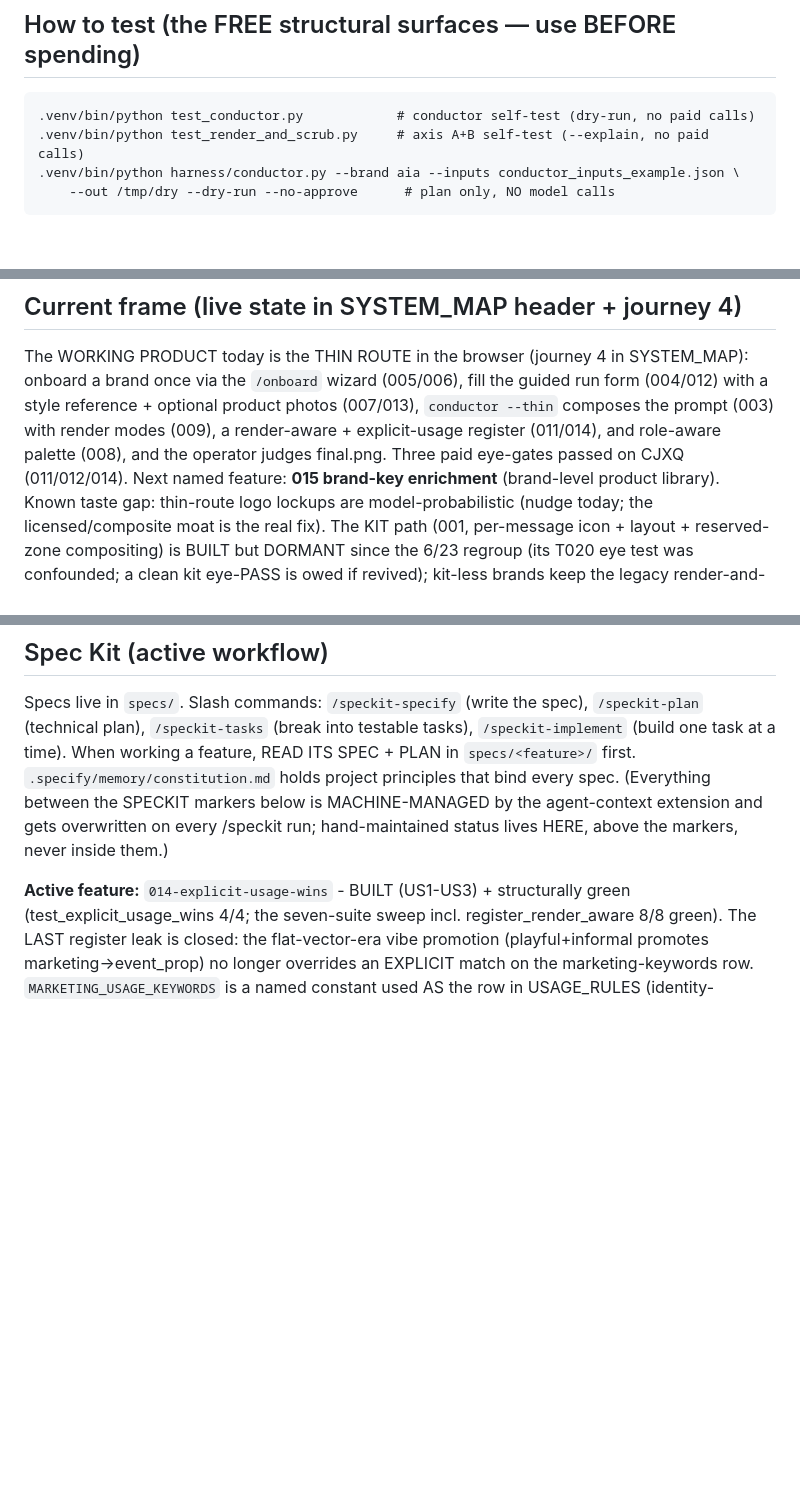
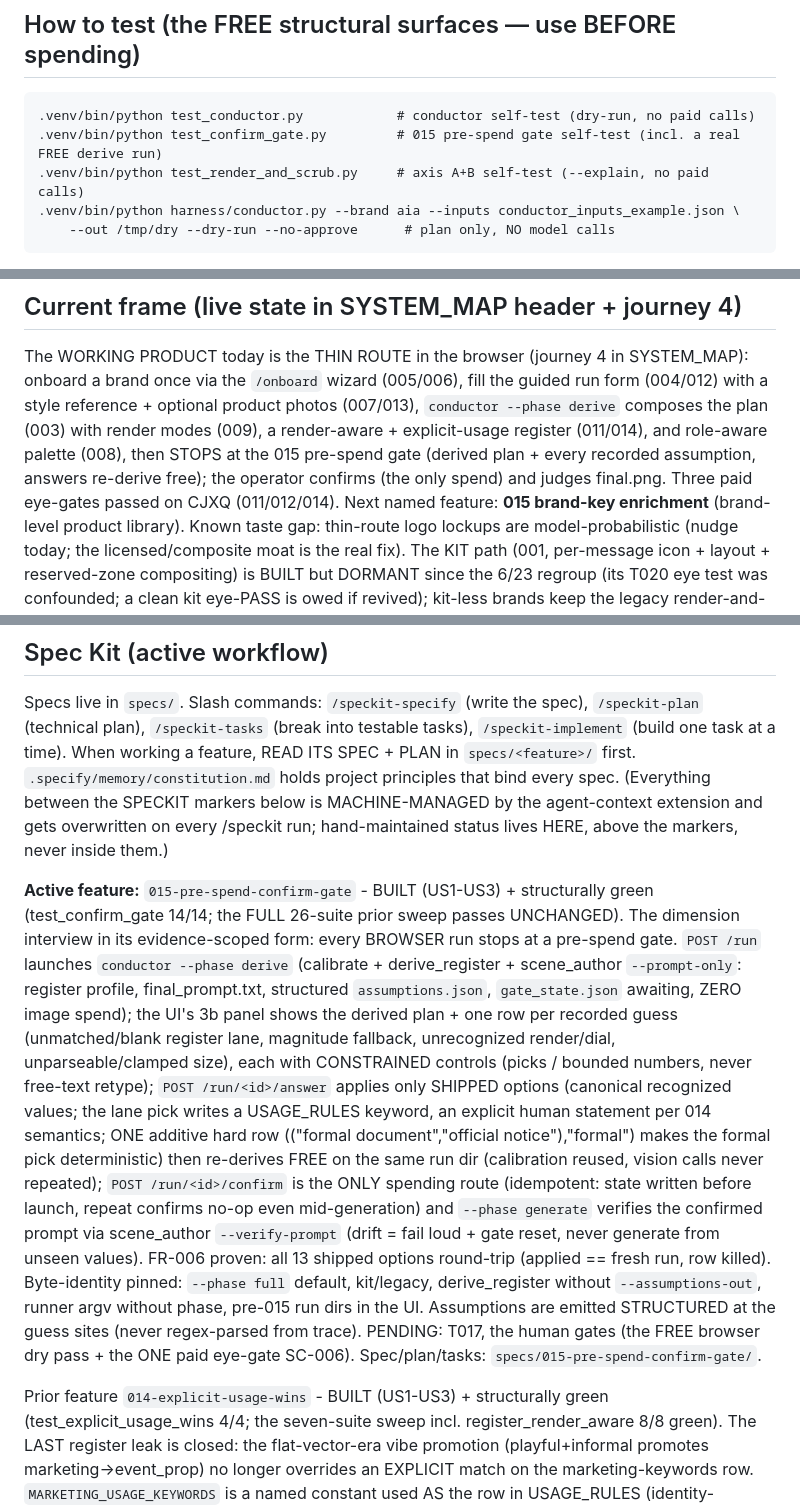
Before and after one commit to alecxie1/xcela, a Markdown page: CLAUDE.md, 3 parts joined by grey strips. GitHub-like rendering; blank space fills up the shorter version.

````diff
--- a/CLAUDE.md
+++ b/CLAUDE.md
@@ -88,6 +88,7 @@ image sets MAGNITUDE (how far, via blind vision score). See `docs/ARCHITECTURE.m
 ## How to test (the FREE structural surfaces — use BEFORE spending)
 ```
 .venv/bin/python test_conductor.py            # conductor self-test (dry-run, no paid calls)
+.venv/bin/python test_confirm_gate.py         # 015 pre-spend gate self-test (incl. a real FREE derive run)
 .venv/bin/python test_render_and_scrub.py     # axis A+B self-test (--explain, no paid calls)
 .venv/bin/python harness/conductor.py --brand aia --inputs conductor_inputs_example.json \
     --out /tmp/dry --dry-run --no-approve      # plan only, NO model calls
@@ -108,9 +109,11 @@ generation inside a self-test.** A green self-test ≠ correct output; only the
 ## Current frame (live state in SYSTEM_MAP header + journey 4)
 The WORKING PRODUCT today is the THIN ROUTE in the browser (journey 4 in SYSTEM_MAP): onboard a
 brand once via the `/onboard` wizard (005/006), fill the guided run form (004/012) with a style
-reference + optional product photos (007/013), `conductor --thin` composes the prompt (003) with
-render modes (009), a render-aware + explicit-usage register (011/014), and role-aware palette
-(008), and the operator judges final.png. Three paid eye-gates passed on CJXQ (011/012/014).
+reference + optional product photos (007/013), `conductor --phase derive` composes the plan (003)
+with render modes (009), a render-aware + explicit-usage register (011/014), and role-aware palette
+(008), then STOPS at the 015 pre-spend gate (derived plan + every recorded assumption, answers
+re-derive free); the operator confirms (the only spend) and judges final.png. Three paid eye-gates
+passed on CJXQ (011/012/014).
 Next named feature: **015 brand-key enrichment** (brand-level product library). Known taste gap:
 thin-route logo lockups are model-probabilistic (nudge today; the licensed/composite moat is the
 real fix). The KIT path (001, per-message icon + layout + reserved-zone compositing) is BUILT but
@@ -135,7 +138,30 @@ one task at a time). When working a feature, READ ITS SPEC + PLAN in `specs/<fea
 extension and gets overwritten on every /speckit run; hand-maintained status lives HERE,
 above the markers, never inside them.)
 
-**Active feature:** `014-explicit-usage-wins` - BUILT (US1-US3) + structurally green
+**Active feature:** `015-pre-spend-confirm-gate` - BUILT (US1-US3) + structurally green
+(test_confirm_gate 14/14; the FULL 26-suite prior sweep passes UNCHANGED). The dimension
+interview in its evidence-scoped form: every BROWSER run stops at a pre-spend gate.
+`POST /run` launches `conductor --phase derive` (calibrate + derive_register + scene_author
+`--prompt-only`: register profile, final_prompt.txt, structured `assumptions.json`,
+`gate_state.json` awaiting, ZERO image spend); the UI's 3b panel shows the derived plan +
+one row per recorded guess (unmatched/blank register lane, magnitude fallback, unrecognized
+render/dial, unparseable/clamped size), each with CONSTRAINED controls (picks / bounded
+numbers, never free-text retype); `POST /run/<id>/answer` applies only SHIPPED options
+(canonical recognized values; the lane pick writes a USAGE_RULES keyword, an explicit human
+statement per 014 semantics; ONE additive hard row (("formal document","official
+notice"),"formal") makes the formal pick deterministic) then re-derives FREE on the same
+run dir (calibration reused, vision calls never repeated); `POST /run/<id>/confirm` is the
+ONLY spending route (idempotent: state written before launch, repeat confirms no-op even
+mid-generation) and `--phase generate` verifies the confirmed prompt via scene_author
+`--verify-prompt` (drift = fail loud + gate reset, never generate from unseen values).
+FR-006 proven: all 13 shipped options round-trip (applied == fresh run, row killed).
+Byte-identity pinned: `--phase full` default, kit/legacy, derive_register without
+`--assumptions-out`, runner argv without phase, pre-015 run dirs in the UI. Assumptions
+are emitted STRUCTURED at the guess sites (never regex-parsed from trace). PENDING: T017,
+the human gates (the FREE browser dry pass + the ONE paid eye-gate SC-006).
+Spec/plan/tasks: `specs/015-pre-spend-confirm-gate/`.
+
+Prior feature `014-explicit-usage-wins` - BUILT (US1-US3) + structurally green
 (test_explicit_usage_wins 4/4; the seven-suite sweep incl. register_render_aware 8/8 green).
 The LAST register leak is closed: the flat-vector-era vibe promotion (playful+informal promotes
 marketing->event_prop) no longer overrides an EXPLICIT match on the marketing-keywords row.
````
Also changed, not shown: SYSTEM_MAP.md (+33 -3 lines), specs/015-pre-spend-confirm-gate/tasks.md (+1 -1 lines).
